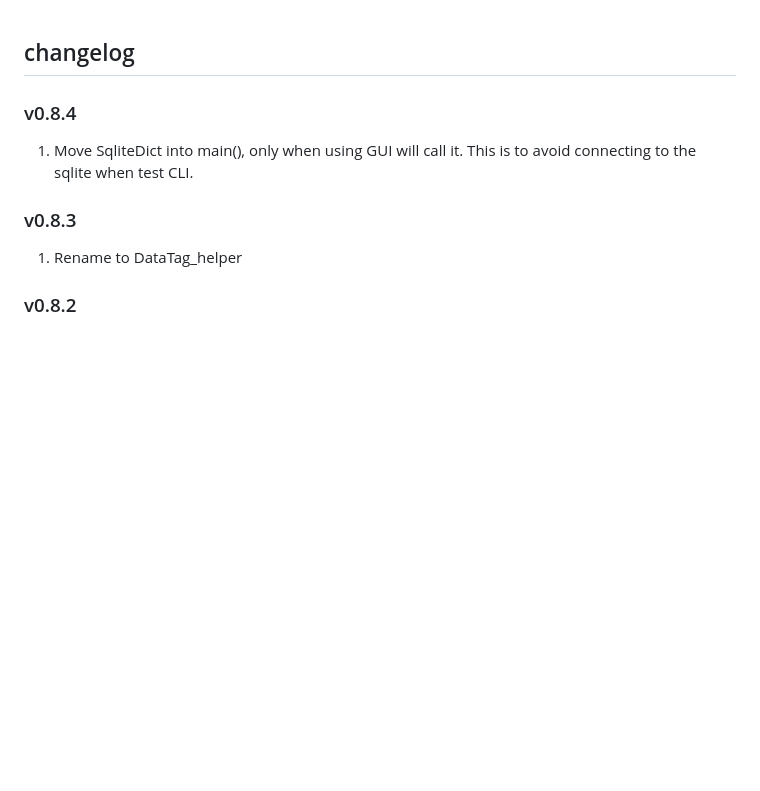
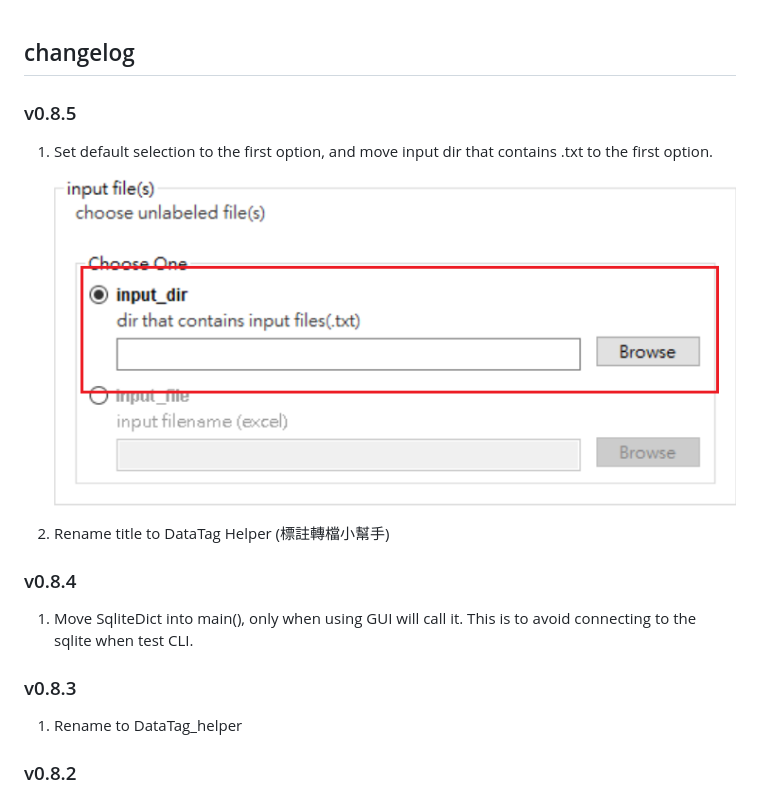
Before and after one commit to allenyllee/DataTag_helper, a Markdown page: CHANGELOG.md, the part around the change. GitHub-like rendering; pictures changed too: assets/Snipaste_2023-02-08_18-16-48.png (added); blank space fills up the shorter version.

```diff
--- a/CHANGELOG.md
+++ b/CHANGELOG.md
@@ -1,4 +1,14 @@
 ## changelog
+
+### v0.8.5
+
+1. Set default selection to the first option, and move input dir that contains .txt to the first option.
+
+    ![](./assets/Snipaste_2023-02-08_18-16-48.png)
+
+2. Rename title to DataTag Helper (標註轉檔小幫手)
+
+
 
 ### v0.8.4
 
```
Also changed, not shown: 3 other files.
